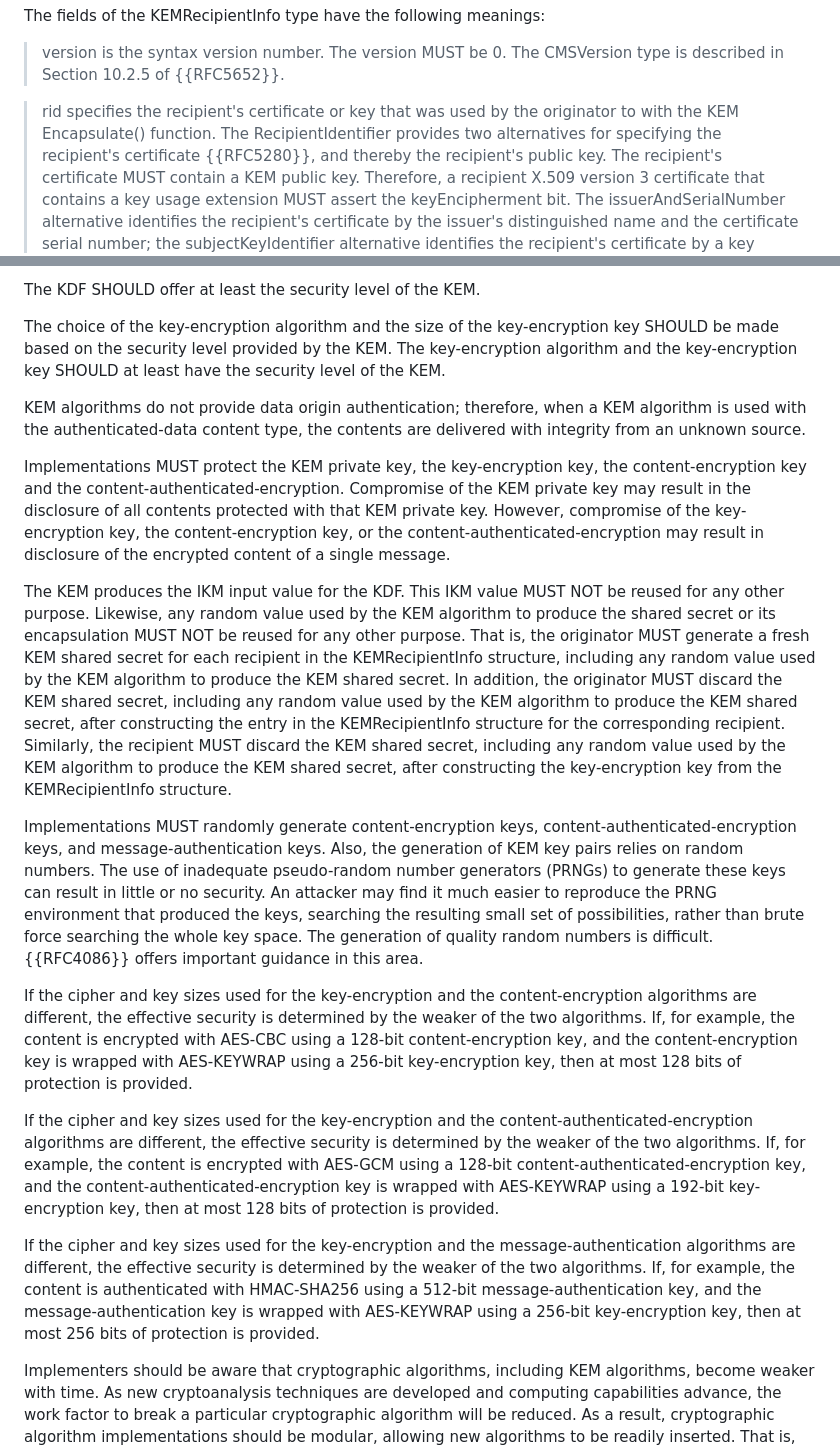
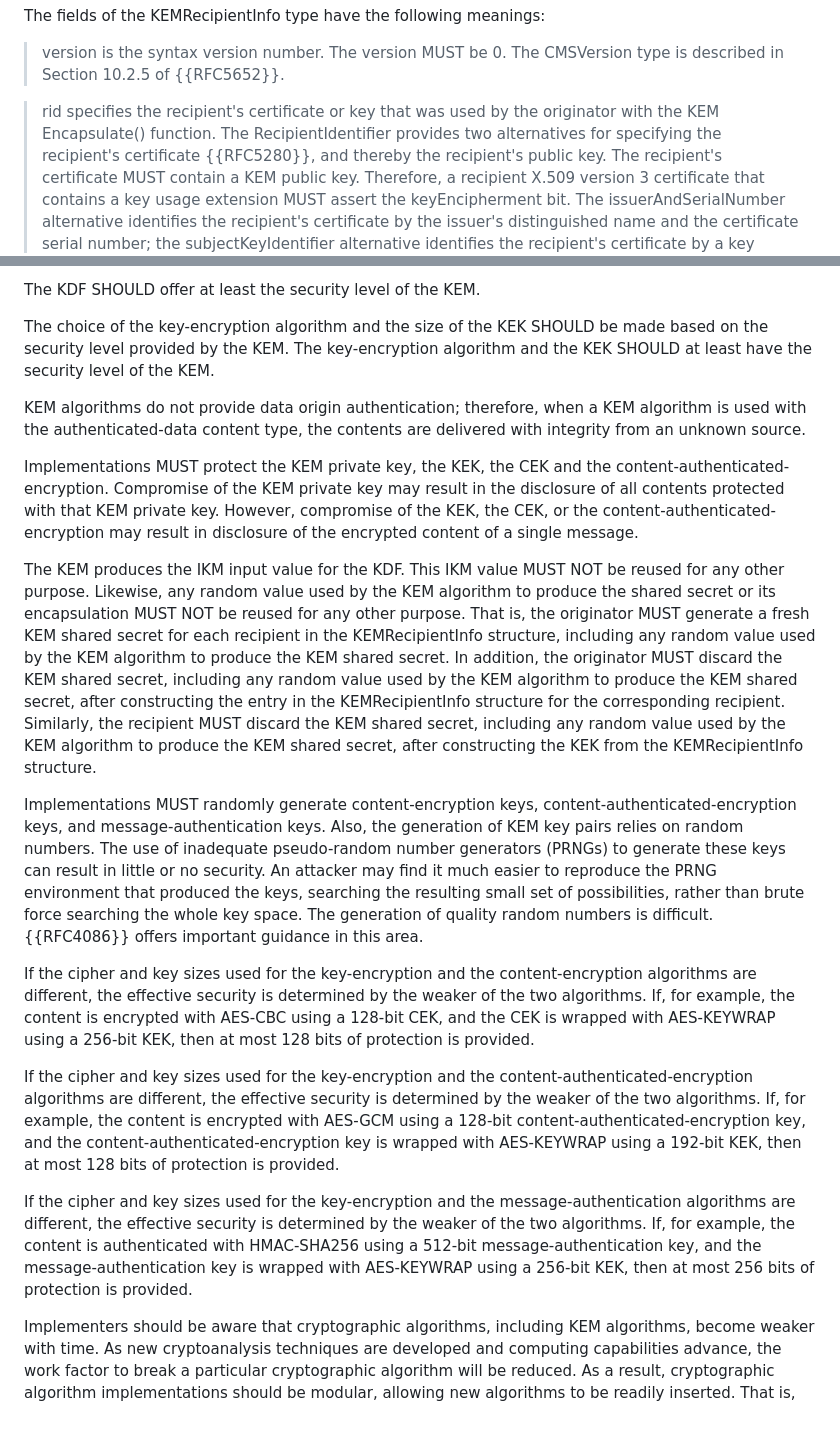
Before and after one commit to lamps-wg/cms-kemri, a Markdown page: draft-ietf-lamps-cms-kemri.md, 2 parts joined by grey strips. GitHub-like rendering; blank space fills up the shorter version.

```diff
--- a/draft-ietf-lamps-cms-kemri.md
+++ b/draft-ietf-lamps-cms-kemri.md
@@ -233,7 +236,7 @@ The fields of the KEMRecipientInfo type have the following meanings:
 CMSVersion type is described in Section 10.2.5 of {{RFC5652}}.
 
 > rid specifies the recipient's certificate or key that was used by
-the originator to with the KEM Encapsulate() function.  The
+the originator with the KEM Encapsulate() function.  The
 RecipientIdentifier provides two alternatives for specifying the
 recipient's certificate {{RFC5280}}, and thereby the recipient's public
 key.  The recipient's certificate MUST contain a KEM public key.  Therefore,
@@ -538,21 +541,21 @@ transform {{HHK}}.
 The KDF SHOULD offer at least the security level of the KEM.
 
 The choice of the key-encryption algorithm and the size of the
-key-encryption key SHOULD be made based on the security level
+KEK SHOULD be made based on the security level
 provided by the KEM. The key-encryption algorithm and the
-key-encryption key SHOULD at least have the security level of
+KEK SHOULD at least have the security level of
 the KEM.
 
 KEM algorithms do not provide data origin authentication; therefore, when
 a KEM algorithm is used with the authenticated-data content type, the
 contents are delivered with integrity from an unknown source.
 
-Implementations MUST protect the KEM private key, the key-encryption key, the
-content-encryption key and the content-authenticated-encryption.  Compromise
-of the KEM private key may result in the disclosure of all contents protected
-with that KEM private key.  However, compromise of the key-encryption key, the
-content-encryption key, or the content-authenticated-encryption may result in
-disclosure of the encrypted content of a single message.
+Implementations MUST protect the KEM private key, the KEK, the CEK and the
+content-authenticated-encryption.  Compromise of the KEM private key may
+result in the disclosure of all contents protected with that KEM private key.
+However, compromise of the KEK, the CEK, or the
+content-authenticated-encryption may result in disclosure of the encrypted
+content of a single message.
 
 The KEM produces the IKM input value for the KDF.  This IKM value MUST NOT
 be reused for any other purpose.  Likewise, any random value used by
@@ -566,7 +569,7 @@ the KEM shared secret, after constructing the entry in the KEMRecipientInfo
 structure for the corresponding recipient.  Similarly, the recipient MUST
 discard the KEM shared secret, including any random value used by the KEM
 algorithm to produce the KEM shared secret, after constructing the
-key-encryption key from the KEMRecipientInfo structure.
+KEK from the KEMRecipientInfo structure.
 
 Implementations MUST randomly generate content-encryption keys,
 content-authenticated-encryption keys, and message-authentication keys.
@@ -581,16 +584,16 @@ numbers is difficult.  {{RFC4086}} offers important guidance in this area.
 If the cipher and key sizes used for the key-encryption and the
 content-encryption algorithms are different, the effective security is
 determined by the weaker of the two algorithms.  If, for example, the
-content is encrypted with AES-CBC using a 128-bit content-encryption key,
-and the content-encryption key is wrapped with AES-KEYWRAP using a 256-bit
-key-encryption key, then at most 128 bits of protection is provided.
+content is encrypted with AES-CBC using a 128-bit CEK, and the CEK is
+wrapped with AES-KEYWRAP using a 256-bit KEK, then at most 128 bits of
+protection is provided.
 
 If the cipher and key sizes used for the key-encryption and the
 content-authenticated-encryption algorithms are different, the effective
 security is determined by the weaker of the two algorithms.  If, for example,
 the content is encrypted with AES-GCM using a 128-bit
 content-authenticated-encryption key, and the content-authenticated-encryption
-key is wrapped with AES-KEYWRAP using a 192-bit key-encryption key, then at
+key is wrapped with AES-KEYWRAP using a 192-bit KEK, then at
 most 128 bits of protection is provided.
 
 If the cipher and key sizes used for the key-encryption and the
@@ -598,7 +601,7 @@ message-authentication algorithms are different, the effective security is
 determined by the weaker of the two algorithms.  If, for example, the
 content is authenticated with HMAC-SHA256 using a 512-bit
 message-authentication key, and the message-authentication key is wrapped
-with AES-KEYWRAP using a 256-bit key-encryption key, then at most 256 bits of
+with AES-KEYWRAP using a 256-bit KEK, then at most 256 bits of
 protection is provided.
 
 Implementers should be aware that cryptographic algorithms, including KEM
```
Also changed, not shown: other parts of draft-ietf-lamps-cms-kemri.md (+34 -31 lines).
